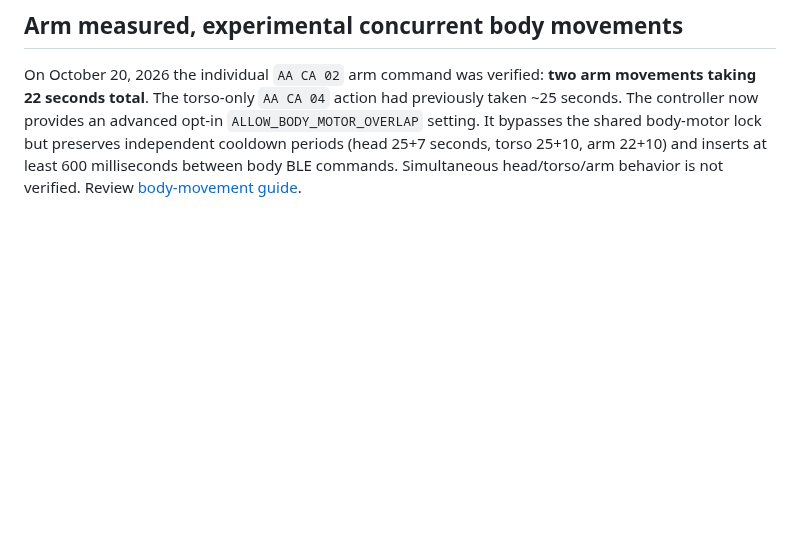
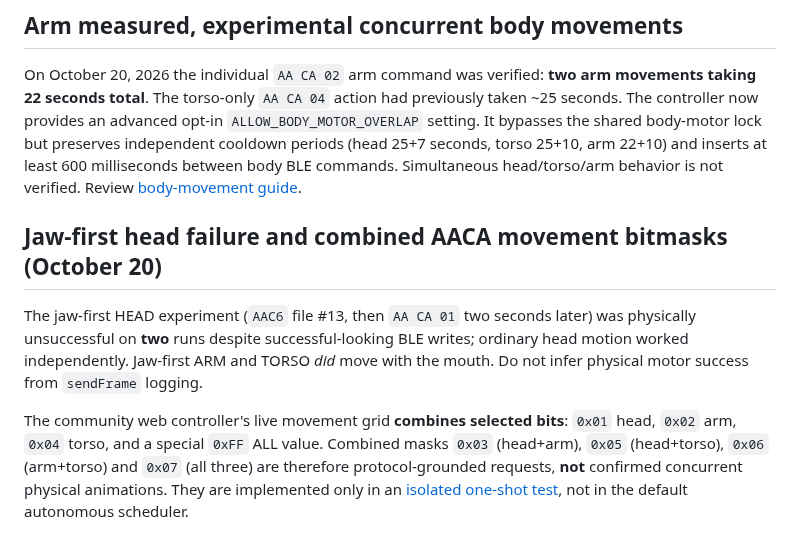
Before and after one commit to jacobmgoodnight/ultra-skelly-esp32-autonomous, a Markdown page: docs/protocol.md, the part around the change. Rendered like a GitHub page; blank space fills up the shorter version.

Commit message:
Document failed physical jaw-first HEAD at 2s and one-shot compound movement research

```diff
--- a/docs/protocol.md
+++ b/docs/protocol.md
@@ -48,3 +48,10 @@ The upstream movement-bit mapping is **head `0x01`**, **arm `0x02`** and **torso
 ## Arm measured, experimental concurrent body movements
 
 On October 20, 2026 the individual `AA CA 02` arm command was verified: **two arm movements taking 22 seconds total**. The torso-only `AA CA 04` action had previously taken ~25 seconds. The controller now provides an advanced opt-in `ALLOW_BODY_MOTOR_OVERLAP` setting. It bypasses the shared body-motor lock but preserves independent cooldown periods (head 25+7 seconds, torso 25+10, arm 22+10) and inserts at least 600 milliseconds between body BLE commands. Simultaneous head/torso/arm behavior is not verified. Review [body-movement guide](body-movements.md).
+
+
+## Jaw-first head failure and combined AACA movement bitmasks (October 20)
+
+The jaw-first HEAD experiment (`AAC6` file #13, then `AA CA 01` two seconds later) was physically unsuccessful on **two** runs despite successful-looking BLE writes; ordinary head motion worked independently. Jaw-first ARM and TORSO *did* move with the mouth. Do not infer physical motor success from `sendFrame` logging.
+
+The community web controller's live movement grid **combines selected bits**: `0x01` head, `0x02` arm, `0x04` torso, and a special `0xFF` ALL value. Combined masks `0x03` (head+arm), `0x05` (head+torso), `0x06` (arm+torso) and `0x07` (all three) are therefore protocol-grounded requests, **not** confirmed concurrent physical animations. They are implemented only in an [isolated one-shot test](../experiments/BodyComboSingleTest/BodyComboSingleTest.ino), not in the default autonomous scheduler.
```
